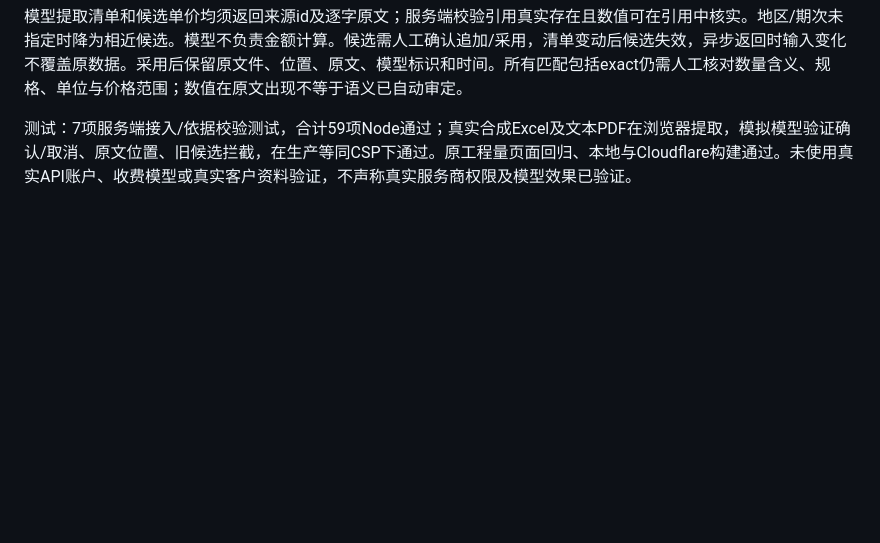
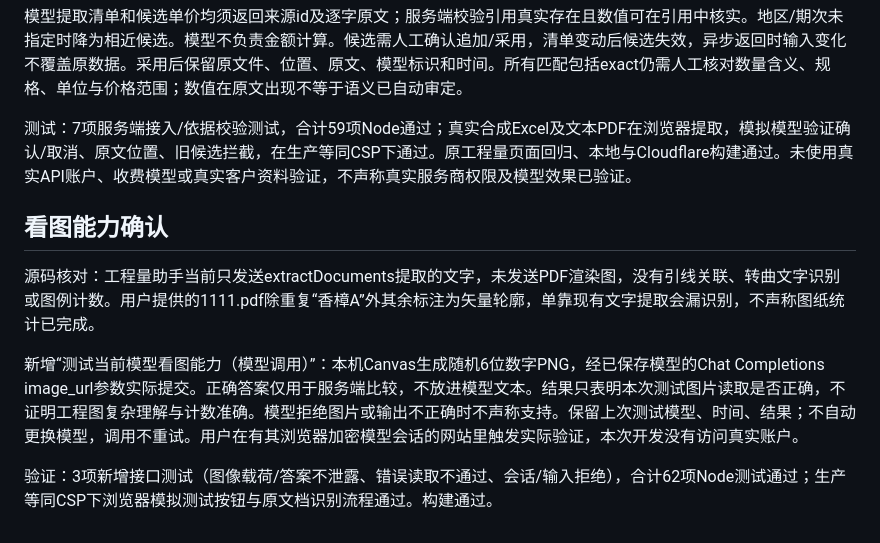
Before and after one commit to leis85826-alt/SSL, a Markdown page: docs/visuals/quantity-estimate.md, the part around the change. Drawn GitHub-style; blank space fills up the shorter version.

Commit message:
Check actual saved model image-reading capability without claiming drawing takeoff: docs/visuals/quantity-estimate.md

```diff
--- a/docs/visuals/quantity-estimate.md
+++ b/docs/visuals/quantity-estimate.md
@@ -19,3 +19,11 @@
 模型提取清单和候选单价均须返回来源id及逐字原文；服务端校验引用真实存在且数值可在引用中核实。地区/期次未指定时降为相近候选。模型不负责金额计算。候选需人工确认追加/采用，清单变动后候选失效，异步返回时输入变化不覆盖原数据。采用后保留原文件、位置、原文、模型标识和时间。所有匹配包括exact仍需人工核对数量含义、规格、单位与价格范围；数值在原文出现不等于语义已自动审定。
 
 测试：7项服务端接入/依据校验测试，合计59项Node通过；真实合成Excel及文本PDF在浏览器提取，模拟模型验证确认/取消、原文位置、旧候选拦截，在生产等同CSP下通过。原工程量页面回归、本地与Cloudflare构建通过。未使用真实API账户、收费模型或真实客户资料验证，不声称真实服务商权限及模型效果已验证。
+
+## 看图能力确认
+
+源码核对：工程量助手当前只发送extractDocuments提取的文字，未发送PDF渲染图，没有引线关联、转曲文字识别或图例计数。用户提供的1111.pdf除重复“香樟A”外其余标注为矢量轮廓，单靠现有文字提取会漏识别，不声称图纸统计已完成。
+
+新增“测试当前模型看图能力（模型调用）”：本机Canvas生成随机6位数字PNG，经已保存模型的Chat Completions image_url参数实际提交。正确答案仅用于服务端比较，不放进模型文本。结果只表明本次测试图片读取是否正确，不证明工程图复杂理解与计数准确。模型拒绝图片或输出不正确时不声称支持。保留上次测试模型、时间、结果；不自动更换模型，调用不重试。用户在有其浏览器加密模型会话的网站里触发实际验证，本次开发没有访问真实账户。
+
+验证：3项新增接口测试（图像载荷/答案不泄露、错误读取不通过、会话/输入拒绝），合计62项Node测试通过；生产等同CSP下浏览器模拟测试按钮与原文档识别流程通过。构建通过。
```
